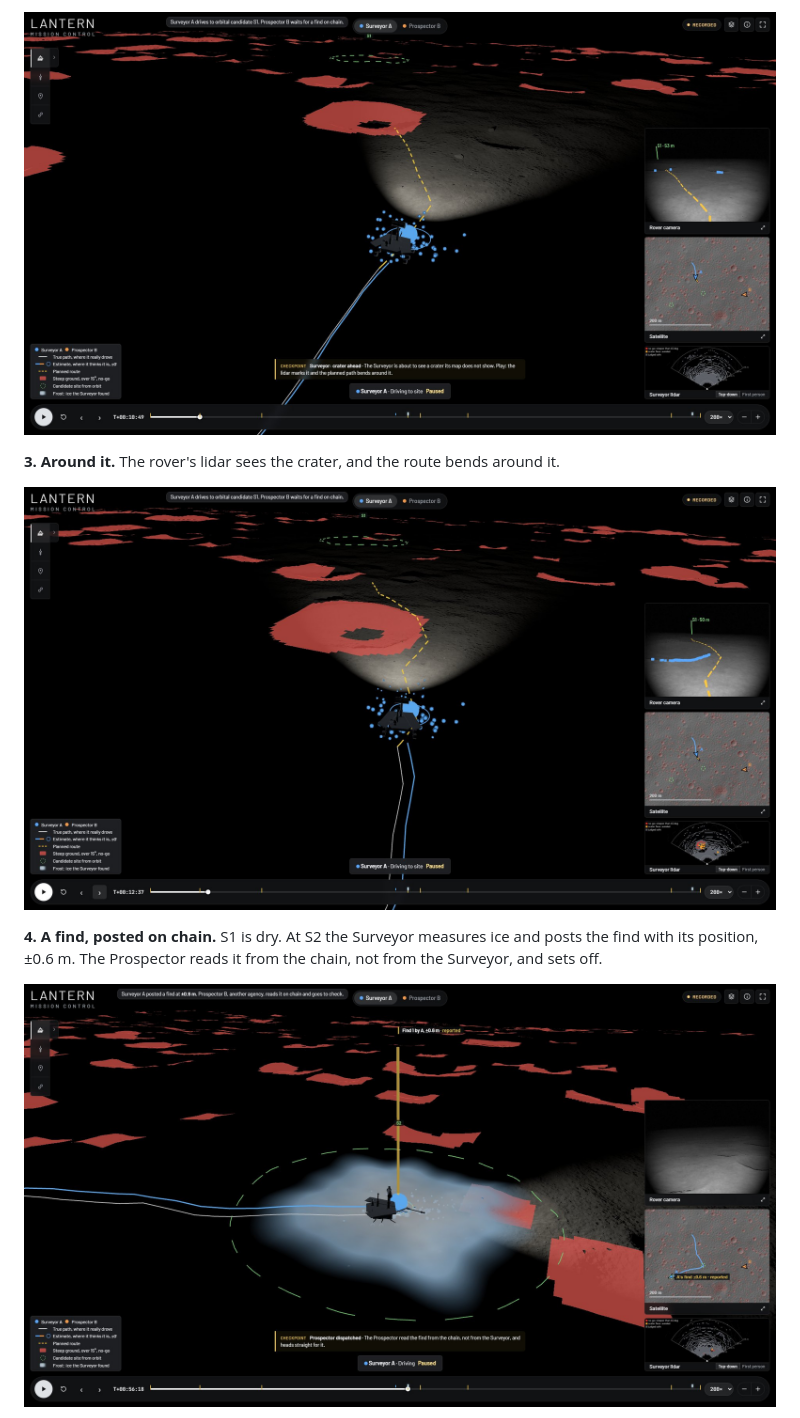
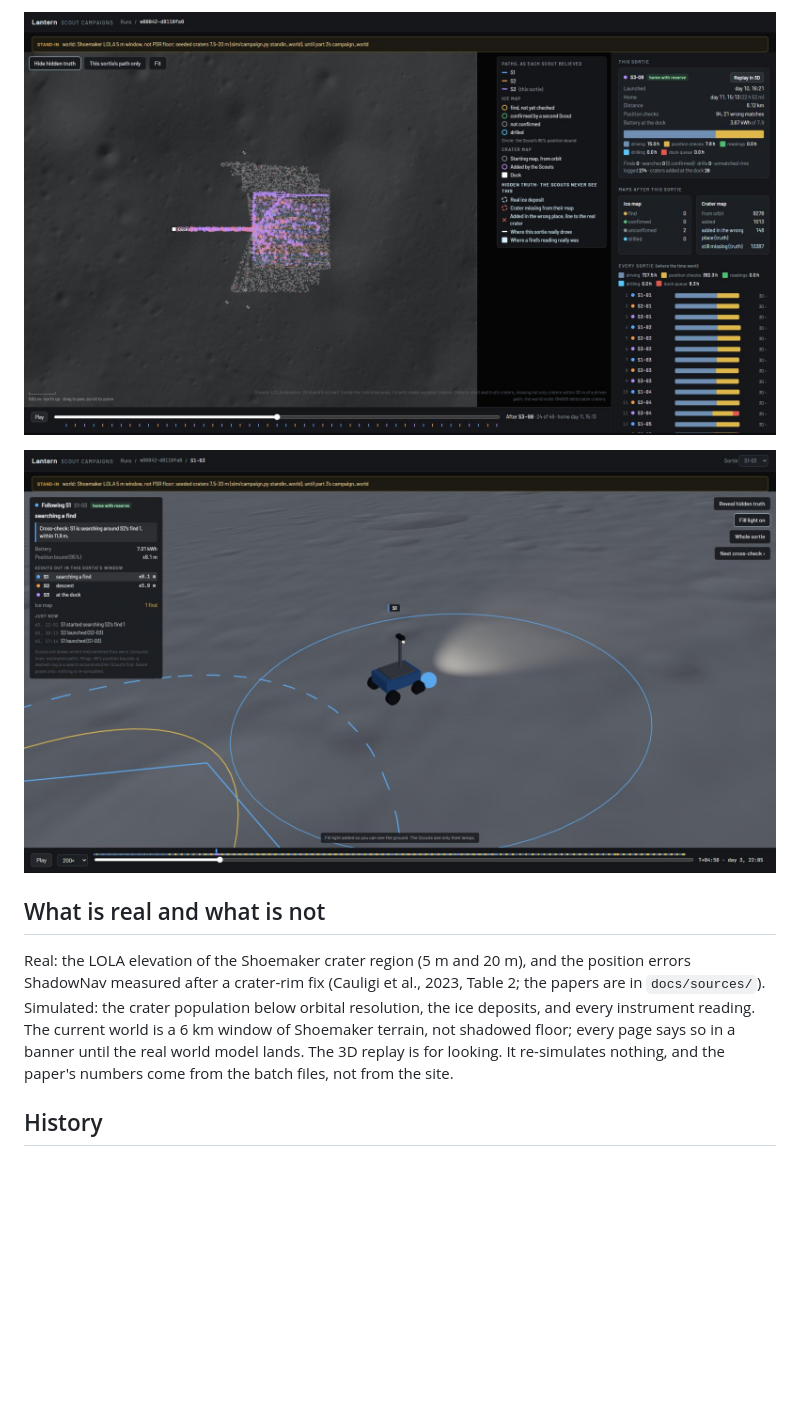
Before and after one commit to umpquajoseph/Lantern-Monad-Hackathon, a Markdown page: README.md, the part around one of its changes. GitHub-like rendering; pictures changed too: docs/img/campaign/replay-cross-check.jpg (added), docs/img/campaign/run-map-truth.jpg (added); blank space fills up the shorter version.

```diff
--- a/README.md
+++ b/README.md
@@ -50,14 +59,18 @@ too steep to drive.
 
-![The Surveyor about to meet a crater the orbital map does not show](docs/img/readme/2-crater-the-map-missed.jpg)
+![A run's map with the hidden truth revealed](docs/img/campaign/run-map-truth.jpg)
 
-**3. Around it.** The rover's lidar sees the crater, and the route bends
-around it.
+![The 3D replay: S1 searching around S2's ice find](docs/img/campaign/replay-cross-check.jpg)
 
-![The planned route bends around the crater](docs/img/readme/3-route-bends-around-it.jpg)
+## What is real and what is not
 
-**4. A find, posted on chain.** S1 is dry. At S2 the Surveyor measures ice and
-posts the find with its position, ±0.6 m. The Prospector reads it from the
-chain, not from the Surveyor, and sets off.
+Real: the LOLA elevation of the Shoemaker crater region (5 m and 20 m), and
+the position errors ShadowNav measured after a crater-rim fix (Cauligi et
+al., 2023, Table 2; the papers are in `docs/sources/`). Simulated: the crater population below
+orbital resolution, the ice deposits, and every instrument reading. The
+current world is a 6 km window of Shoemaker terrain, not shadowed floor;
+every page says so in a banner until the real world model lands. The 3D
+replay is for looking. It re-simulates nothing, and the paper's numbers come
+from the batch files, not from the site.
 
-![The Surveyor's ice find at S2, posted on chain](docs/img/readme/4-find-posted-fill-off.jpg)
+## History
 
```
Also changed, not shown: other parts of README.md (+48 -78 lines), docs/hackathon-README.md (added, +112 -0 lines), docs/img/campaign/runs-list.jpg (added).
